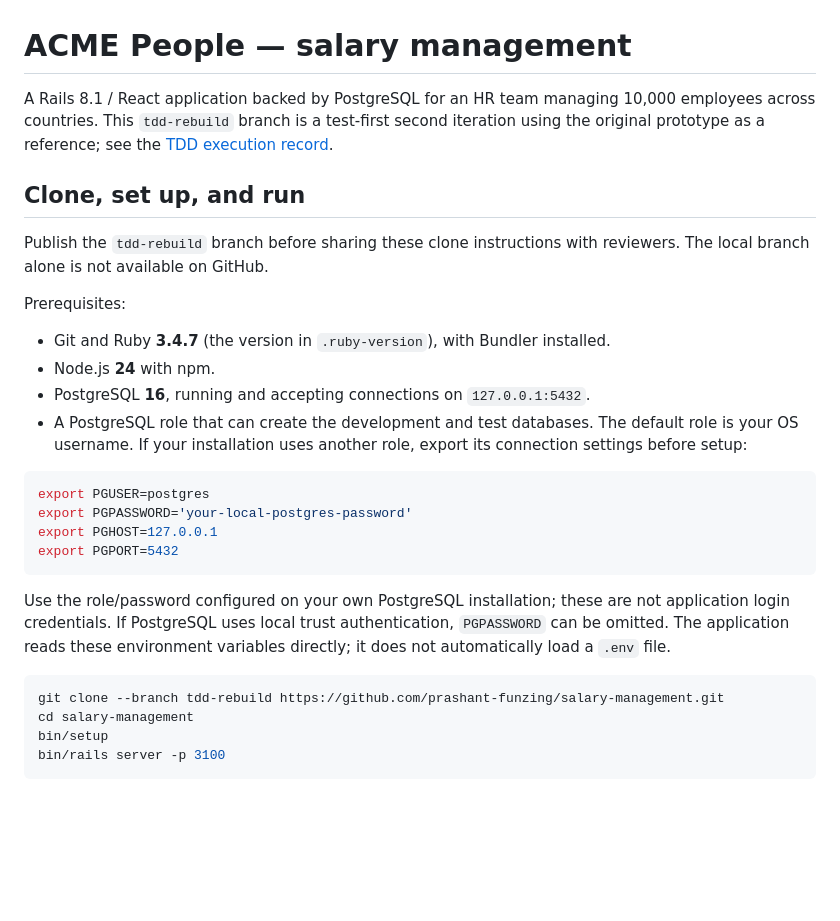
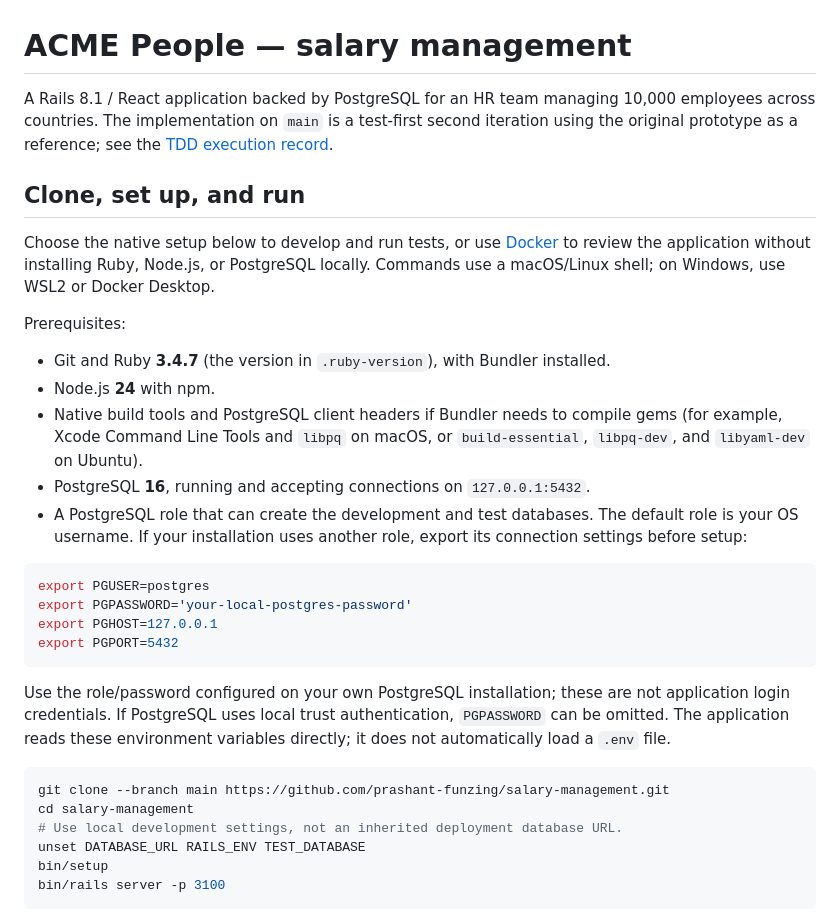
Before and after one commit to prashant-funzing/salary-management, a Markdown page: README.md, the part around one of its changes. GitHub-like rendering; blank space fills up the shorter version.

````diff
--- a/README.md
+++ b/README.md
@@ -1,15 +1,16 @@
 # ACME People — salary management
 
-A Rails 8.1 / React application backed by PostgreSQL for an HR team managing 10,000 employees across countries. This `tdd-rebuild` branch is a test-first second iteration using the original prototype as a reference; see the [TDD execution record](docs/tdd.md).
+A Rails 8.1 / React application backed by PostgreSQL for an HR team managing 10,000 employees across countries. The implementation on `main` is a test-first second iteration using the original prototype as a reference; see the [TDD execution record](docs/tdd.md).
 
 ## Clone, set up, and run
 
-Publish the `tdd-rebuild` branch before sharing these clone instructions with reviewers. The local branch alone is not available on GitHub.
+Choose the native setup below to develop and run tests, or use [Docker](#optional-local-containers) to review the application without installing Ruby, Node.js, or PostgreSQL locally. Commands use a macOS/Linux shell; on Windows, use WSL2 or Docker Desktop.
 
 Prerequisites:
 
 - Git and Ruby **3.4.7** (the version in `.ruby-version`), with Bundler installed.
 - Node.js **24** with npm.
+- Native build tools and PostgreSQL client headers if Bundler needs to compile gems (for example, Xcode Command Line Tools and `libpq` on macOS, or `build-essential`, `libpq-dev`, and `libyaml-dev` on Ubuntu).
 - PostgreSQL **16**, running and accepting connections on `127.0.0.1:5432`.
 - A PostgreSQL role that can create the development and test databases. The default role is your OS username. If your installation uses another role, export its connection settings before setup:
 
@@ -23,8 +24,10 @@ export PGPORT=5432
 Use the role/password configured on your own PostgreSQL installation; these are not application login credentials. If PostgreSQL uses local trust authentication, `PGPASSWORD` can be omitted. The application reads these environment variables directly; it does not automatically load a `.env` file.
 
 ```sh
-git clone --branch tdd-rebuild https://github.com/prashant-funzing/salary-management.git
+git clone --branch main https://github.com/prashant-funzing/salary-management.git
 cd salary-management
+# Use local development settings, not an inherited deployment database URL.
+unset DATABASE_URL RAILS_ENV TEST_DATABASE
 bin/setup
 bin/rails server -p 3100
 ```
````
Also changed, not shown: other parts of README.md (+34 -7 lines).
